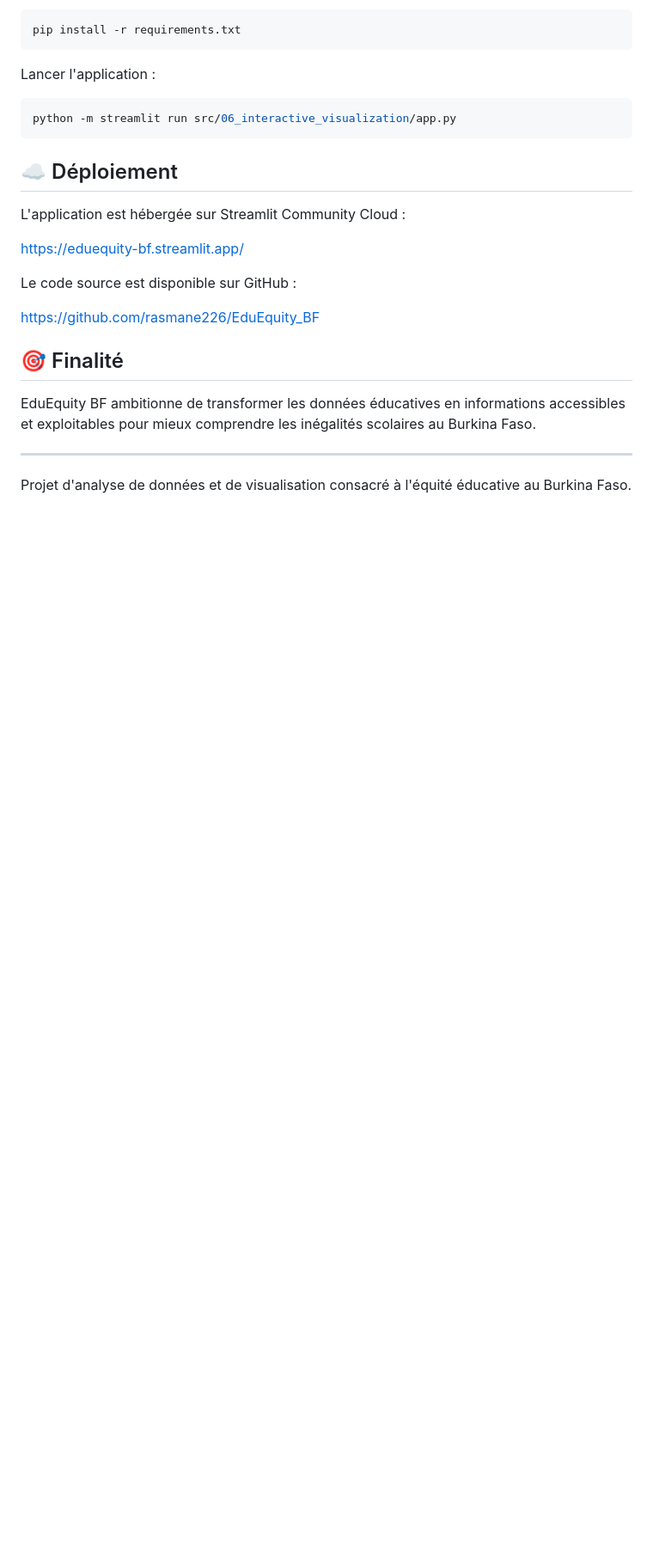
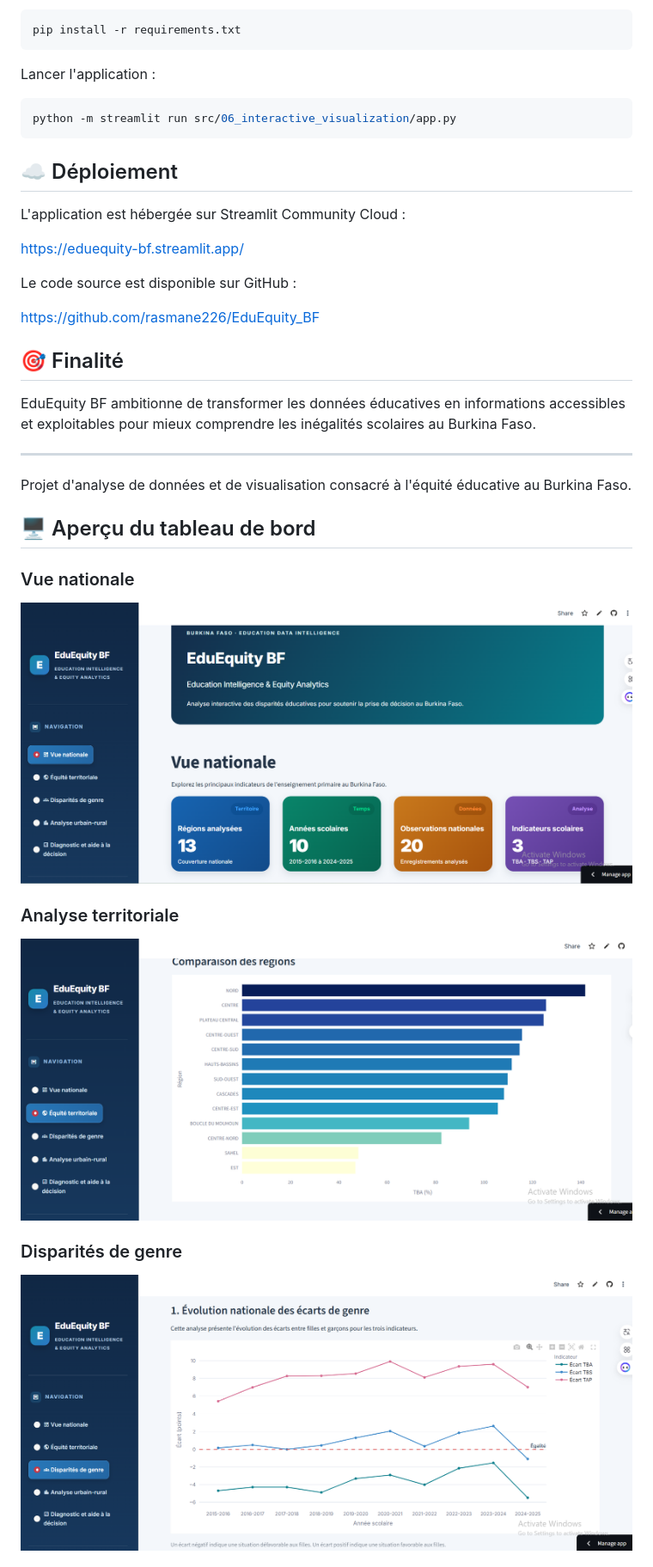
Before and after one commit to rasmane226/EduEquity_BF, a Markdown page: README.md, the part around one of its changes. Shown at 86% size. GitHub-like rendering; pictures changed too: assets/screenshots/dashboard.png (added), assets/screenshots/gender_analysis.png (added), assets/screenshots/regional_analysis.png (added); blank space fills up the shorter version.

Commit message:
Add dashboard screenshots to README

```diff
--- a/README.md
+++ b/README.md
@@ -96,3 +96,18 @@ EduEquity BF ambitionne de transformer les données éducatives en informations
 ---
 
 Projet d'analyse de données et de visualisation consacré à l'équité éducative au Burkina Faso.
+
+
+
+
+## 🖥️ Aperçu du tableau de bord
+
+### Vue nationale
+![Vue nationale](assets/screenshots/dashboard.png)
+
+### Analyse territoriale
+![Comparaison des régions](assets/screenshots/regional_analysis.png)
+
+### Disparités de genre
+![Évolution des écarts de genre](assets/screenshots/gender_analysis.png)
+
```
Also changed, not shown: other parts of README.md (+7 -0 lines), assets/screenshots/territorial_map.png (added), assets/screenshots/urban_rural_analysis.png (added).
